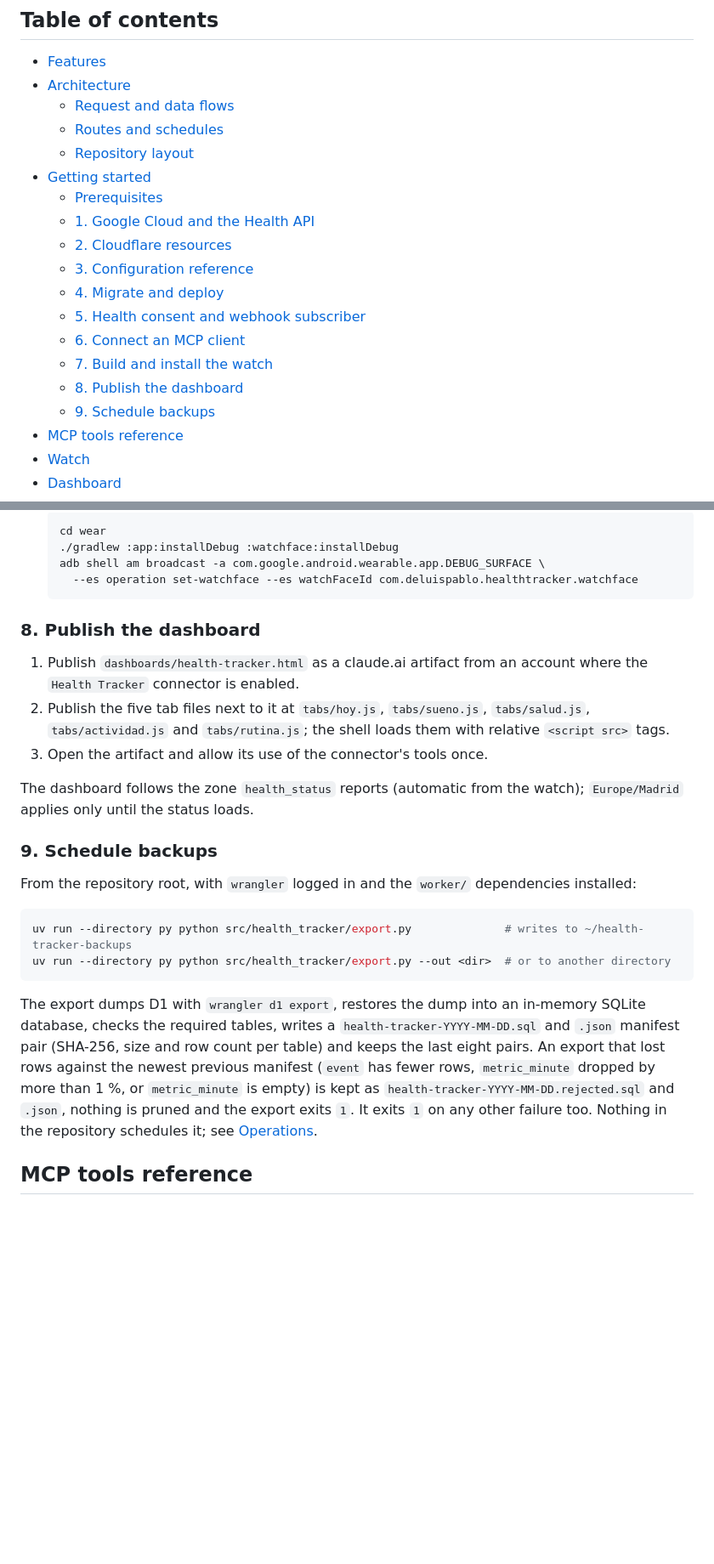
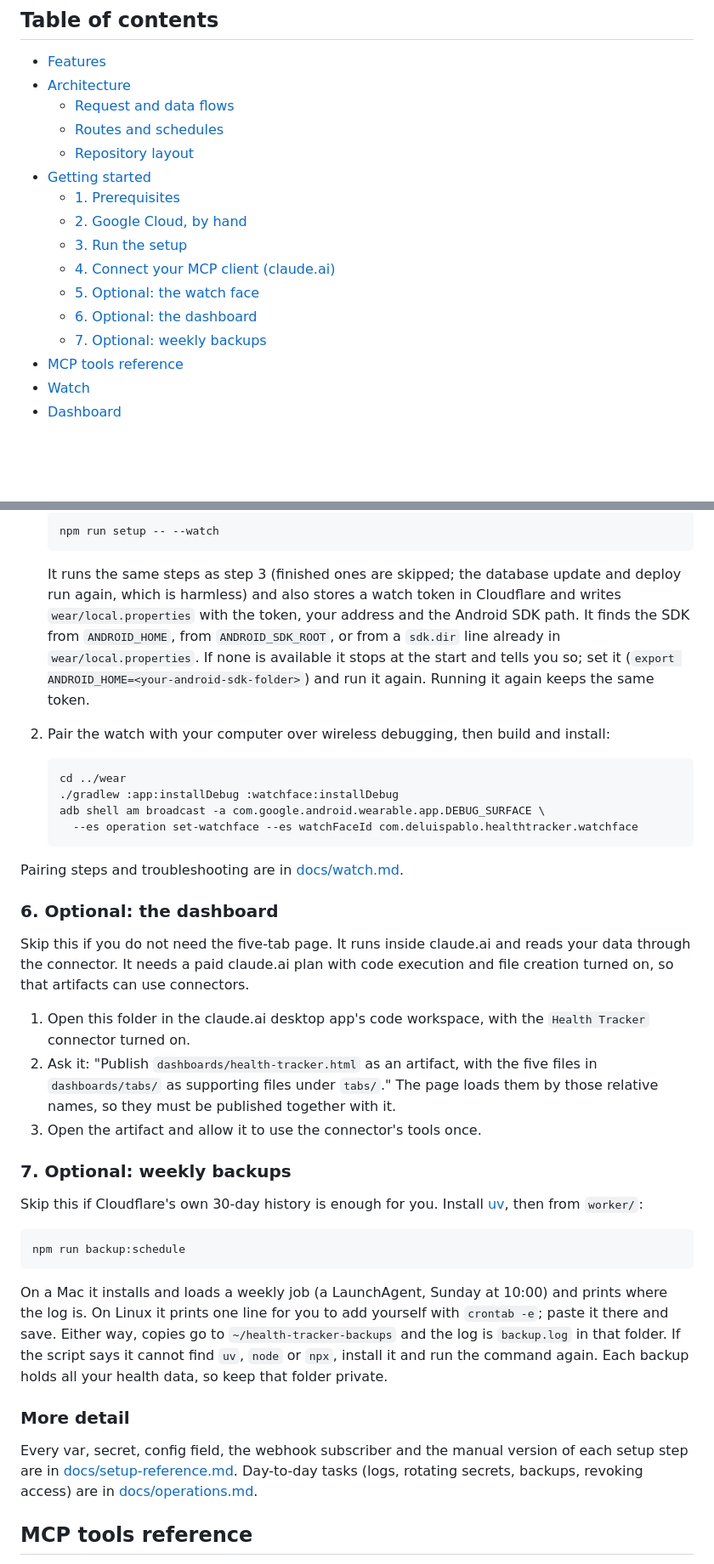
Before and after one commit to deluispablo/health-tracker, a Markdown page: README.md, 2 parts joined by grey strips. Shown at 85% size. Drawn GitHub-style; blank space fills up the shorter version.

````diff
--- a/README.md
+++ b/README.md
@@ -37,16 +37,13 @@ Health Tracker is a single-owner health pipeline. One Cloudflare Worker receives
   - [Routes and schedules](#routes-and-schedules)
   - [Repository layout](#repository-layout)
 - [Getting started](#getting-started)
-  - [Prerequisites](#prerequisites)
-  - [1. Google Cloud and the Health API](#1-google-cloud-and-the-health-api)
-  - [2. Cloudflare resources](#2-cloudflare-resources)
-  - [3. Configuration reference](#3-configuration-reference)
-  - [4. Migrate and deploy](#4-migrate-and-deploy)
-  - [5. Health consent and webhook subscriber](#5-health-consent-and-webhook-subscriber)
-  - [6. Connect an MCP client](#6-connect-an-mcp-client)
-  - [7. Build and install the watch](#7-build-and-install-the-watch)
-  - [8. Publish the dashboard](#8-publish-the-dashboard)
-  - [9. Schedule backups](#9-schedule-backups)
+  - [1. Prerequisites](#1-prerequisites)
+  - [2. Google Cloud, by hand](#2-google-cloud-by-hand)
+  - [3. Run the setup](#3-run-the-setup)
+  - [4. Connect your MCP client (claude.ai)](#4-connect-your-mcp-client-claudeai)
+  - [5. Optional: the watch face](#5-optional-the-watch-face)
+  - [6. Optional: the dashboard](#6-optional-the-dashboard)
+  - [7. Optional: weekly backups](#7-optional-weekly-backups)
 - [MCP tools reference](#mcp-tools-reference)
 - [Watch](#watch)
 - [Dashboard](#dashboard)
@@ -273,29 +273,41 @@ This is a summary; the toolchain, pairing and troubleshooting are in [docs/watch
 
    ```sh
-   cd wear
+   npm run setup -- --watch
+   ```
+
+   It runs the same steps as step 3 (finished ones are skipped; the database update and deploy run again, which is harmless) and also stores a watch token in Cloudflare and writes `wear/local.properties` with the token, your address and the Android SDK path. It finds the SDK from `ANDROID_HOME`, from `ANDROID_SDK_ROOT`, or from a `sdk.dir` line already in `wear/local.properties`. If none is available it stops at the start and tells you so; set it (`export ANDROID_HOME=<your-android-sdk-folder>`) and run it again. Running it again keeps the same token.
+2. Pair the watch with your computer over wireless debugging, then build and install:
+
+   ```sh
+   cd ../wear
    ./gradlew :app:installDebug :watchface:installDebug
    adb shell am broadcast -a com.google.android.wearable.app.DEBUG_SURFACE \
      --es operation set-watchface --es watchFaceId com.deluispablo.healthtracker.watchface
    ```
 
-### 8. Publish the dashboard
+Pairing steps and troubleshooting are in [docs/watch.md](docs/watch.md).
 
-1. Publish `dashboards/health-tracker.html` as a claude.ai artifact from an account where the `Health Tracker` connector is enabled.
-2. Publish the five tab files next to it at `tabs/hoy.js`, `tabs/sueno.js`, `tabs/salud.js`, `tabs/actividad.js` and `tabs/rutina.js`; the shell loads them with relative `<script src>` tags.
-3. Open the artifact and allow its use of the connector's tools once.
+### 6. Optional: the dashboard
 
-The dashboard follows the zone `health_status` reports (automatic from the watch); `Europe/Madrid` applies only until the status loads.
+Skip this if you do not need the five-tab page. It runs inside claude.ai and reads your data through the connector. It needs a paid claude.ai plan with code execution and file creation turned on, so that artifacts can use connectors.
 
-### 9. Schedule backups
+1. Open this folder in the claude.ai desktop app's code workspace, with the `Health Tracker` connector turned on.
+2. Ask it: "Publish `dashboards/health-tracker.html` as an artifact, with the five files in `dashboards/tabs/` as supporting files under `tabs/`." The page loads them by those relative names, so they must be published together with it.
+3. Open the artifact and allow it to use the connector's tools once.
 
-From the repository root, with `wrangler` logged in and the `worker/` dependencies installed:
+### 7. Optional: weekly backups
+
+Skip this if Cloudflare's own 30-day history is enough for you. Install [uv](https://docs.astral.sh/uv/), then from `worker/`:
 
 ```sh
-uv run --directory py python src/health_tracker/export.py              # writes to ~/health-tracker-backups
-uv run --directory py python src/health_tracker/export.py --out <dir>  # or to another directory
+npm run backup:schedule
 ```
 
-The export dumps D1 with `wrangler d1 export`, restores the dump into an in-memory SQLite database, checks the required tables, writes a `health-tracker-YYYY-MM-DD.sql` and `.json` manifest pair (SHA-256, size and row count per table) and keeps the last eight pairs. An export that lost rows against the newest previous manifest (`event` has fewer rows, `metric_minute` dropped by more than 1 %, or `metric_minute` is empty) is kept as `health-tracker-YYYY-MM-DD.rejected.sql` and `.json`, nothing is pruned and the export exits `1`. It exits `1` on any other failure too. Nothing in the repository schedules it; see [Operations](#operations).
+On a Mac it installs and loads a weekly job (a LaunchAgent, Sunday at 10:00) and prints where the log is. On Linux it prints one line for you to add yourself with `crontab -e`; paste it there and save. Either way, copies go to `~/health-tracker-backups` and the log is `backup.log` in that folder. If the script says it cannot find `uv`, `node` or `npx`, install it and run the command again. Each backup holds all your health data, so keep that folder private.
+
+### More detail
+
+Every var, secret, config field, the webhook subscriber and the manual version of each setup step are in [docs/setup-reference.md](docs/setup-reference.md). Day-to-day tasks (logs, rotating secrets, backups, revoking access) are in [docs/operations.md](docs/operations.md).
 
 ## MCP tools reference
 
````
Also changed, not shown: other parts of README.md (+92 -89 lines), docs/setup-reference.md (added, +137 -0 lines).
